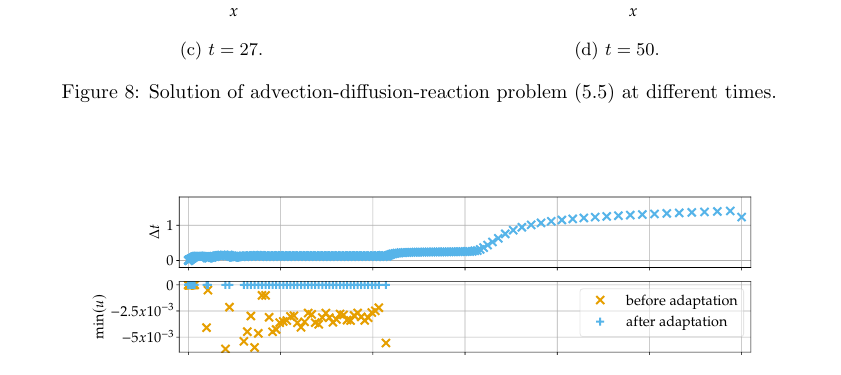
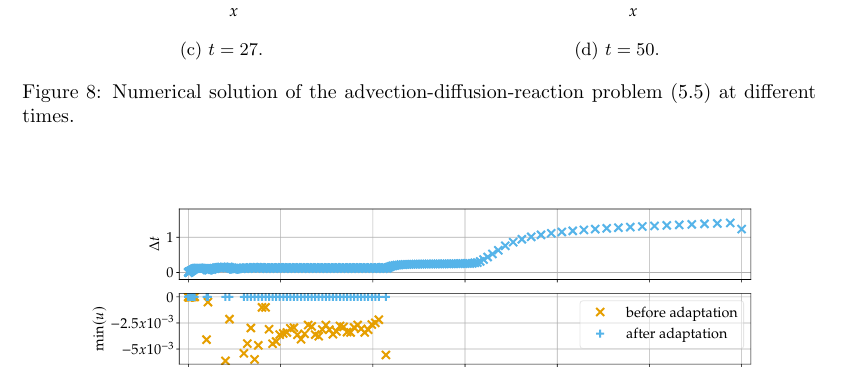
Before and after one commit to ketch/positiveRK, a LaTeX paper (nusslein_vsrp/latex/overview.tex): part of page 16 of 21, cut so that both start at the same text. Compiled offline with pdfLaTeX.

Commit message:
additional minor revision

```diff
--- a/nusslein_vsrp/latex/overview.tex
+++ b/nusslein_vsrp/latex/overview.tex
@@ -1177,7 +1177,7 @@ The mass is conserved within roundoff error.
         \caption{$t=50$.}
         \label{fig:sol_ADP50}
     \end{subfigure}
-    \caption{Solution of advection-diffusion-reaction problem \eqref{eq:ADR} at different times.}\label{fig:Sol_ADP}
+    \caption{Numerical solution of the advection-diffusion-reaction problem \eqref{eq:ADR} at different times.}\label{fig:Sol_ADP}
 \end{figure}
 
 \begin{figure}
```
